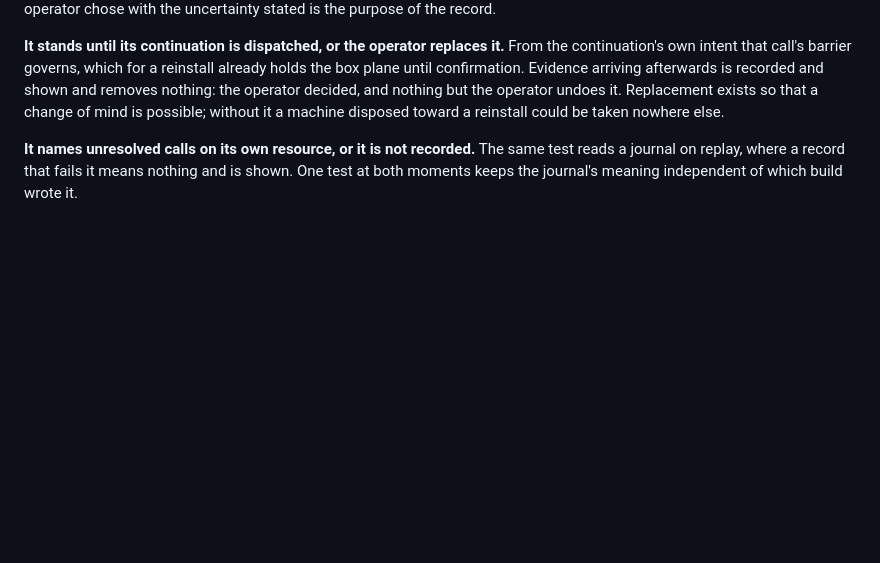
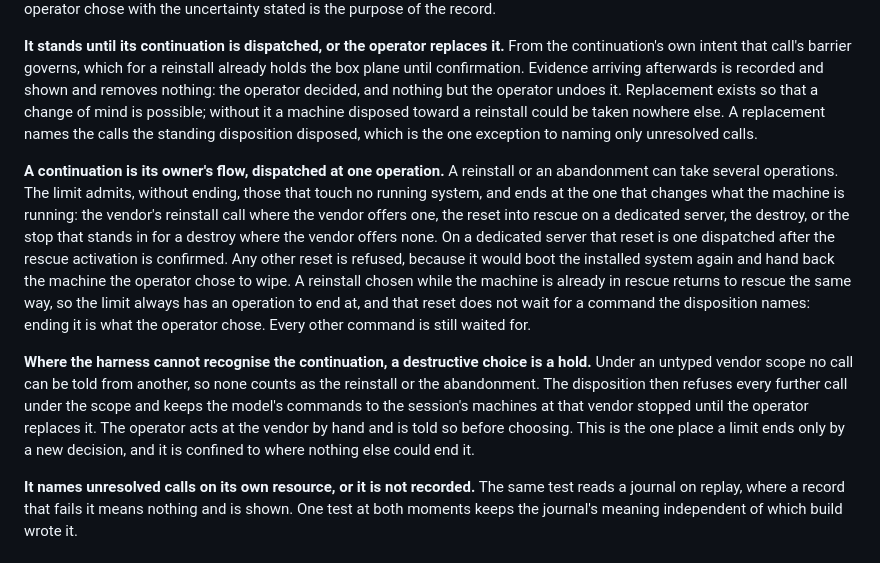
Before and after one commit to douglaz/tau-web-spec, a Markdown page: docs/adr/0044-a-disposition-limits-what-its-calls-barred.md, the part around one of its changes. Rendered like a GitHub page; blank space fills up the shorter version.

```diff
--- a/docs/adr/0044-a-disposition-limits-what-its-calls-barred.md
+++ b/docs/adr/0044-a-disposition-limits-what-its-calls-barred.md
@@ -46,7 +46,28 @@ continuation's own intent that call's barrier governs, which for a reinstall alr
 box plane until confirmation. Evidence arriving afterwards is recorded and shown and removes
 nothing: the operator decided, and nothing but the operator undoes it. Replacement exists so
 that a change of mind is possible; without it a machine disposed toward a reinstall could be
-taken nowhere else.
+taken nowhere else. A replacement names the calls the standing disposition disposed, which is
+the one exception to naming only unresolved calls.
+
+**A continuation is its owner's flow, dispatched at one operation.** A reinstall or an
+abandonment can take several operations. The limit admits, without ending, those that touch no
+running system, and ends at the one that changes what the machine is running: the vendor's
+reinstall call where the vendor offers one, the reset into rescue on a dedicated server, the
+destroy, or the stop that stands in for a destroy where the vendor offers none. On a dedicated
+server that reset is one dispatched after the rescue activation is confirmed. Any other reset is
+refused, because it would boot the installed system again and hand back the machine the operator
+chose to wipe. A reinstall chosen while the machine is already in rescue returns to rescue the
+same way, so the limit always has an operation to end at, and that reset does not wait for a
+command the disposition names: ending it is what the operator chose. Every other command is
+still waited for.
+
+**Where the harness cannot recognise the continuation, a destructive choice is a hold.** Under
+an untyped vendor scope no call can be told from another, so none counts as the reinstall or
+the abandonment. The disposition then refuses every further call under the scope and keeps the
+model's commands to the session's machines at that vendor stopped until the operator replaces
+it. The operator acts at the vendor by hand and is told so before choosing. This is the one
+place a limit ends only by a new decision, and it is confined to where nothing else could end
+it.
 
 **It names unresolved calls on its own resource, or it is not recorded.** The same test reads a
 journal on replay, where a record that fails it means nothing and is shown. One test at both
```
Also changed, not shown: other parts of docs/adr/0044-a-disposition-limits-what-its-calls-barred.md (+19 -8 lines).
